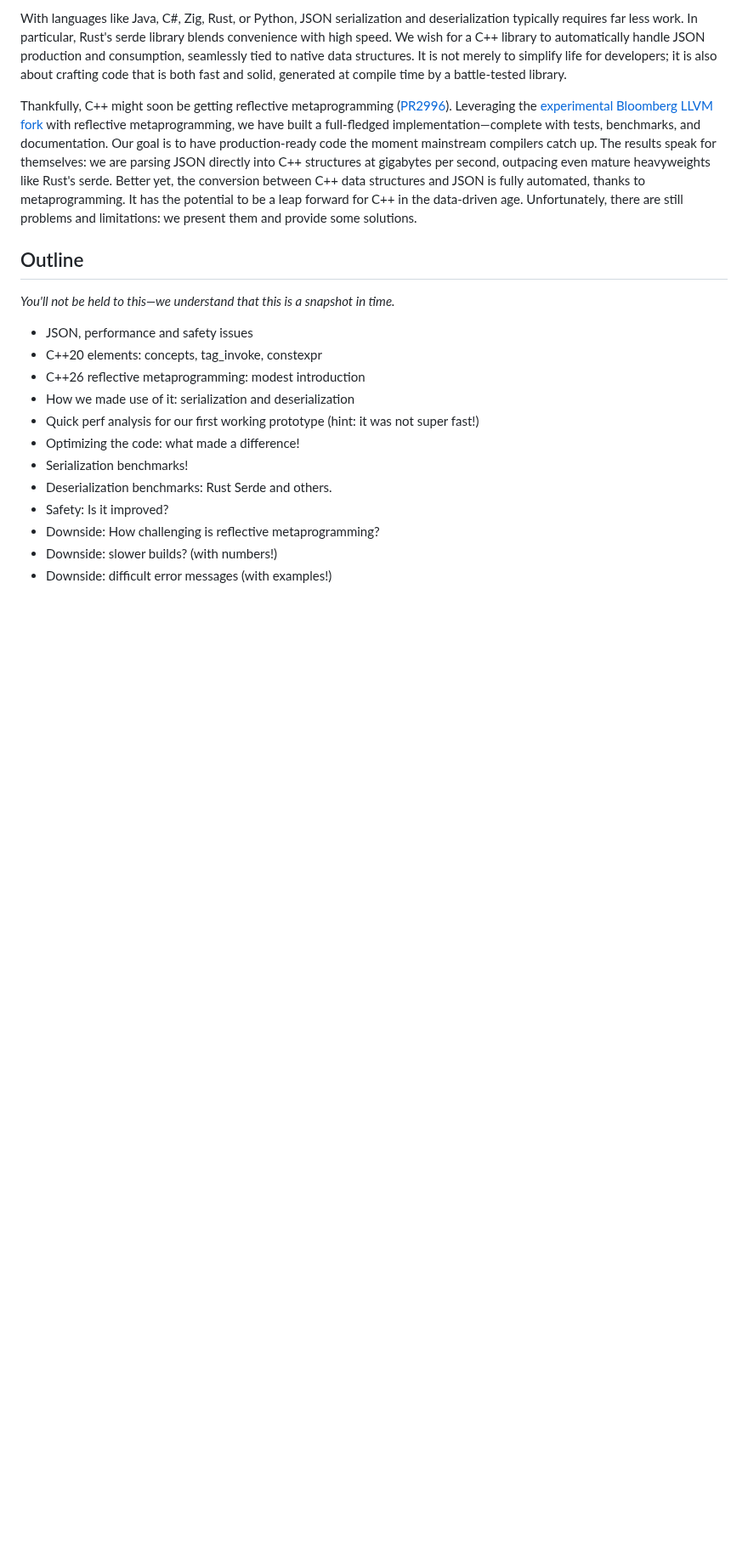
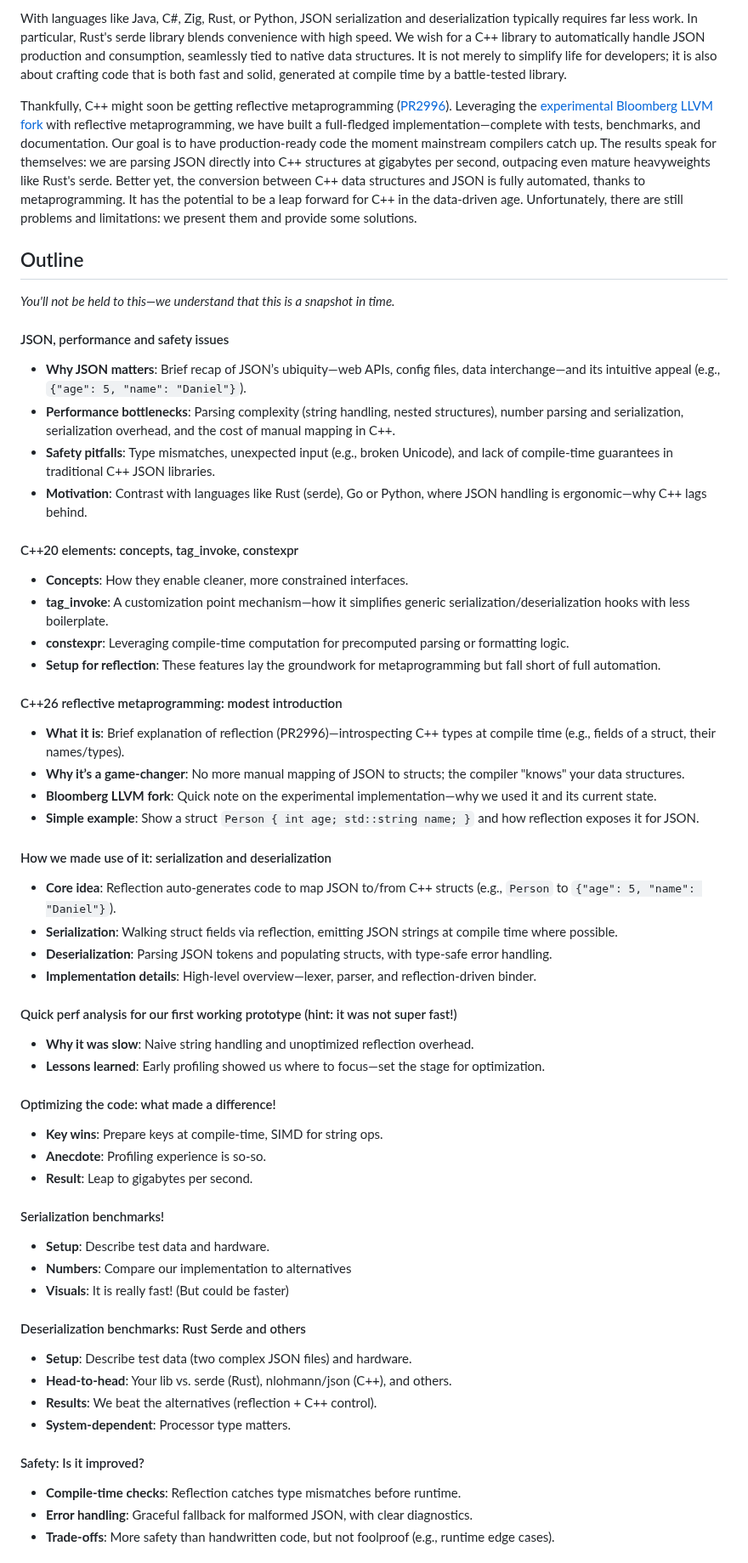
Before and after one commit to simdjson/simdjson_talks, a Markdown page: cppcon2025/proposal.md, the part around one of its changes. Shown at 85% size. GitHub-like rendering; blank space fills up the shorter version.

```diff
--- a/cppcon2025/proposal.md
+++ b/cppcon2025/proposal.md
@@ -22,16 +22,53 @@ Thankfully, C++ might soon be getting reflective metaprogramming ([PR2996](https
 
 *You'll not be held to this—we understand that this is a snapshot in time.*
 
-- JSON, performance and safety issues
-- C++20 elements: concepts, tag_invoke, constexpr
-- C++26 reflective metaprogramming: modest introduction
-- How we made use of it: serialization and deserialization
-- Quick perf analysis for our first working prototype (hint: it was not super fast!)
-- Optimizing the code: what made a difference!
-- Serialization benchmarks!
-- Deserialization benchmarks: Rust Serde and others.
-- Safety: Is it improved?
-- Downside: How challenging is reflective metaprogramming?
-- Downside: slower builds? (with numbers!)
-- Downside: difficult error messages (with examples!)
 
+#### JSON, performance and safety issues
+- **Why JSON matters**: Brief recap of JSON’s ubiquity—web APIs, config files, data interchange—and its intuitive appeal (e.g., `{"age": 5, "name": "Daniel"}`).
+- **Performance bottlenecks**: Parsing complexity (string handling, nested structures), number parsing and serialization, serialization overhead, and the cost of manual mapping in C++.
+- **Safety pitfalls**: Type mismatches, unexpected input (e.g., broken Unicode), and lack of compile-time guarantees in traditional C++ JSON libraries.
+- **Motivation**: Contrast with languages like Rust (serde), Go or Python, where JSON handling is ergonomic—why C++ lags behind.
+
+#### C++20 elements: concepts, tag_invoke, constexpr
+- **Concepts**: How they enable cleaner, more constrained interfaces.
+- **tag_invoke**: A customization point mechanism—how it simplifies generic serialization/deserialization hooks with less boilerplate.
+- **constexpr**: Leveraging compile-time computation for precomputed parsing or formatting logic.
+- **Setup for reflection**: These features lay the groundwork for metaprogramming but fall short of full automation.
+
+#### C++26 reflective metaprogramming: modest introduction
+- **What it is**: Brief explanation of reflection (PR2996)—introspecting C++ types at compile time (e.g., fields of a struct, their names/types).
+- **Why it’s a game-changer**: No more manual mapping of JSON to structs; the compiler "knows" your data structures.
+- **Bloomberg LLVM fork**: Quick note on the experimental implementation—why we used it and its current state.
+- **Simple example**: Show a struct `Person { int age; std::string name; }` and how reflection exposes it for JSON.
+
+#### How we made use of it: serialization and deserialization
+- **Core idea**: Reflection auto-generates code to map JSON to/from C++ structs (e.g., `Person` to `{"age": 5, "name": "Daniel"}`).
+- **Serialization**: Walking struct fields via reflection, emitting JSON strings at compile time where possible.
+- **Deserialization**: Parsing JSON tokens and populating structs, with type-safe error handling.
+- **Implementation details**: High-level overview—lexer, parser, and reflection-driven binder.
+
+#### Quick perf analysis for our first working prototype (hint: it was not super fast!)
+- **Why it was slow**: Naive string handling and unoptimized reflection overhead.
+- **Lessons learned**: Early profiling showed us where to focus—set the stage for optimization.
+
+#### Optimizing the code: what made a difference!
+- **Key wins**: Prepare keys at compile-time, SIMD for string ops.
+- **Anecdote**: Profiling experience is so-so.
+- **Result**: Leap to gigabytes per second.
+
+#### Serialization benchmarks!
+- **Setup**: Describe test data and hardware.
+- **Numbers**: Compare our implementation to alternatives
+- **Visuals**: It is really fast! (But could be faster)
+
+#### Deserialization benchmarks: Rust Serde and others
+- **Setup**: Describe test data (two complex JSON files) and hardware.
+- **Head-to-head**: Your lib vs. serde (Rust), nlohmann/json (C++), and others.
+- **Results**: We beat the alternatives  (reflection + C++ control).
+- **System-dependent**: Processor type matters.
+
+#### Safety: Is it improved?
+- **Compile-time checks**: Reflection catches type mismatches before runtime.
+- **Error handling**: Graceful fallback for malformed JSON, with clear diagnostics.
+- **Trade-offs**: More safety than handwritten code, but not foolproof (e.g., runtime edge cases).
+
```
Also changed, not shown: other parts of cppcon2025/proposal.md (+19 -0 lines).
